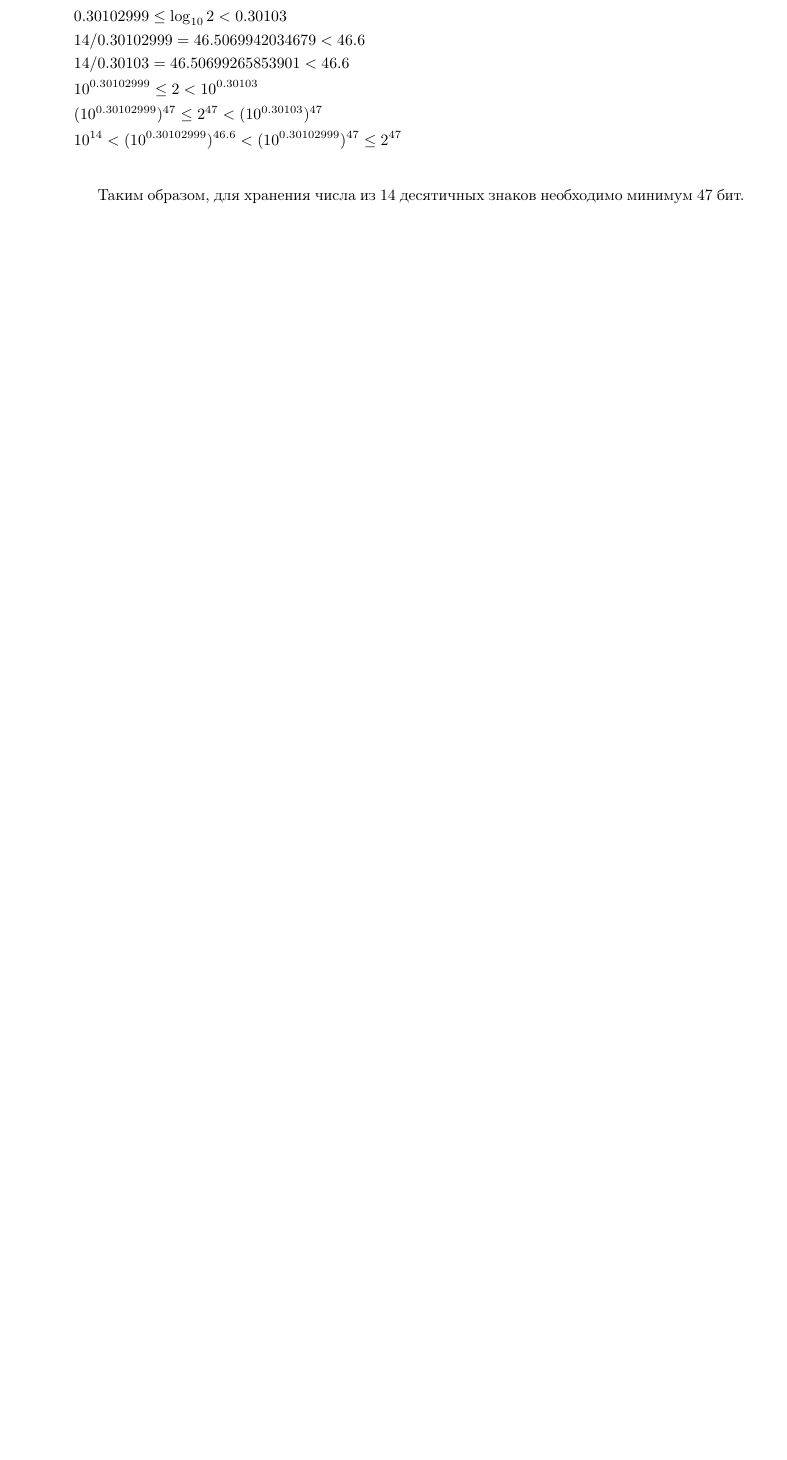
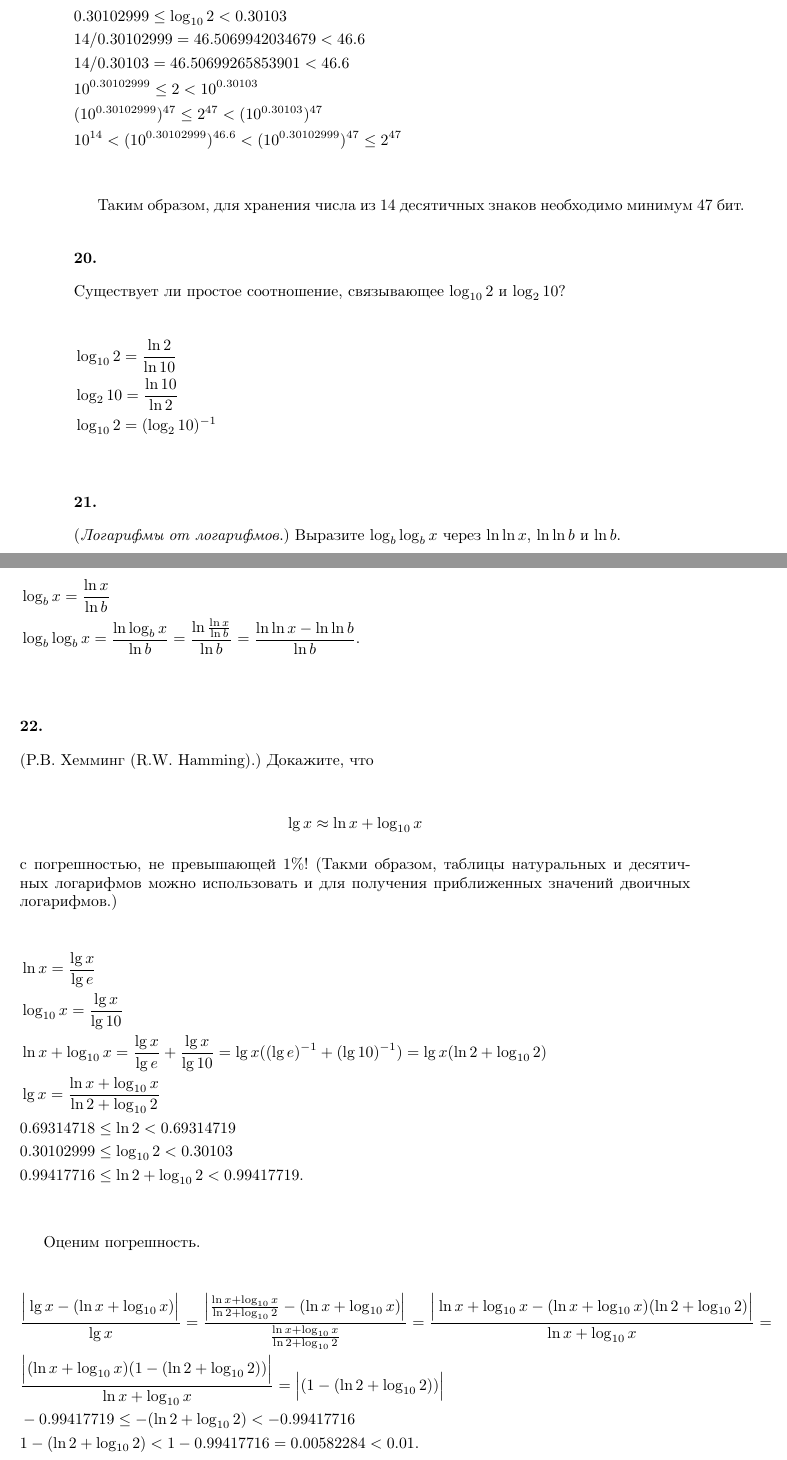
Before and after one commit to dmitriy-chizhov90/knuth-examples, a LaTeX book (exercises.tex): part of page 20 of 26 before the commit and two parts of pages 20 and 21 of 27 after it, the two joined at a grey line, cut so that both start at the same text, the shorter picture padded with empty space. Compiled offline with pdfLaTeX.

Commit message:
ex 1.2.2 #20-22

```diff
--- a/exercises.tex
+++ b/exercises.tex
@@ -837,6 +837,69 @@ P(1) выполняется:
 
 Таким образом, для хранения числа из $14$ десятичных знаков необходимо минимум $47$ бит.
 
+
+\subsubsection{20.}
+
+Существует ли простое соотношение, связывающее $\log_{10}{2}$ и $\log_{2}{10}$?
+
+\begin{flalign*}
+  & \log_{10}{2} = \frac{\ln{2}}{\ln{10}} & \\
+  & \log_{2}{10} = \frac{\ln{10}}{\ln{2}} & \\
+  & \log_{10}{2} = (\log_{2}{10})^{-1} & \\
+\end{flalign*}
+
+\subsubsection{21.} (\emph{Логарифмы от логарифмов}.) Выразите $\log_{b}{\log_{b}{x}}$ через $\ln{\ln{x}}$, $\ln{\ln{b}}$ и $\ln{b}$.
+
+\begin{flalign*}
+  & \log_{b}{x} = \frac{\ln{x}}{\ln{b}} & \\
+  & \log_{b}{\log_{b}{x}} = \frac{\ln{\log_{b}{x}}}{\ln{b}} =
+  \frac{\ln{\frac{\ln{x}}{\ln{b}}}}{\ln{b}} =
+  \frac{\ln{\ln{x}}-\ln{\ln{b}}}{\ln{b}}. & \\
+\end{flalign*}
+
+\subsubsection{22.}
+
+(Р.В. Хемминг (R.W. Hamming).) Докажите, что
+
+\begin{flalign*}
+  \lg{x} \approx \ln{x} + \log_{10}{x}
+\end{flalign*}
+с погрешностью, не превышающей $1\%$! (Такми образом, таблицы натуральных и десятичных логарифмов можно использовать и для получения приближенных значений двоичных логарифмов.)
+
+\begin{flalign*}
+  & \ln{x} = \frac{\lg{x}}{\lg e} & \\
+  & \log_{10}{x} = \frac{\lg{x}}{\lg {10}} & \\
+  & \ln{x} + \log_{10}{x} = \frac{\lg{x}}{\lg{e}} + \frac{\lg{x}}{\lg {10}} =
+  \lg {x}((\lg{e})^{-1} + (\lg{10})^{-1}) =
+  \lg{x}(\ln{2} + \log_{10}{2}) & \\
+  & \lg{x} = \frac{\ln{x} + \log_{10}{x}}{\ln{2} + \log_{10}{2}} & \\
+  & 0.69314718 \leq \ln{2}                < 0.69314719 & \\
+  & 0.30102999 \leq \log_{10}{2}          < 0.30103 & \\
+  & 0.99417716 \leq \ln{2} + \log_{10}{2} < 0.99417719 . & \\
+\end{flalign*}
+
+Оценим погрешность.
+
+\begin{flalign*}
+  & \frac{\Big|\lg{x} - (\ln{x} + \log_{10}{x})\Big|}{\lg{x}} =
+  \frac
+      {\Big|\frac{\ln{x} + \log_{10}{x}}{\ln{2} + \log_{10}{2}} -
+        (\ln{x} + \log_{10}{x})\Big|}
+      {\frac{\ln{x} + \log_{10}{x}}{\ln{2} + \log_{10}{2}}} =
+  \frac
+      {\Big|\ln{x} + \log_{10}{x} -
+        (\ln{x} + \log_{10}{x})(\ln{2} + \log_{10}{2})\Big|}
+      {\ln{x} + \log_{10}{x}} = & \\
+  & \frac
+      {\Big|(\ln{x} + \log_{10}{x})(1-(\ln{2} + \log_{10}{2}))\Big|}
+      {\ln{x} + \log_{10}{x}} =
+  \Big|(1-(\ln{2} + \log_{10}{2}))\Big| & \\
+  & -0.99417719 \leq -(\ln{2} + \log_{10}{2}) < -0.99417716 & \\
+  & 1-(\ln{2} + \log_{10}{2}) < 1-0.99417716 = 0.00582284 < 0.01 . & \\
+\end{flalign*}
+
+
+
 \subsection{Суммы и произведения}
 \subsection{Целочисленные функции и элементарная теория чисел }
 \subsection{Перестановки и факториалы}
```
